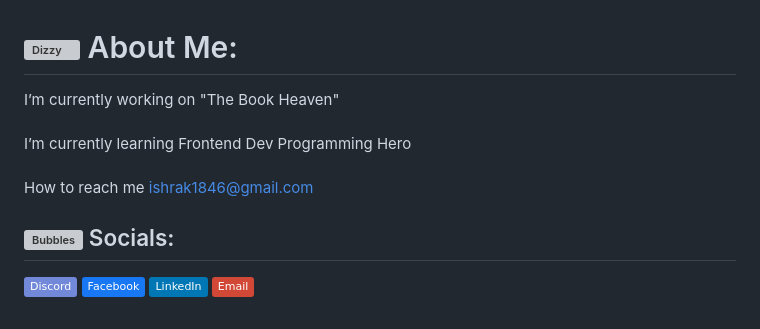
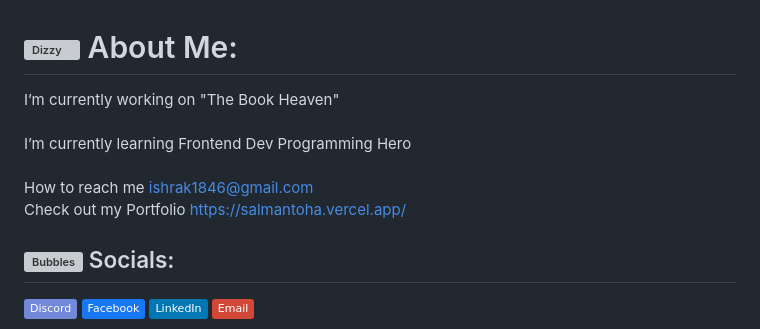
Before and after one commit to TheLunatic1/TheLunatic1, a Markdown page: README.md, the part around the change. Rendered like a GitHub page; badges without logos; grey boxes are pictures that could not be loaded.

```diff
--- a/README.md
+++ b/README.md
@@ -13,7 +13,7 @@
 <br><br>
 
 # <img src="https://raw.githubusercontent.com/Tarikul-Islam-Anik/Telegram-Animated-Emojis/main/Symbols/Dizzy.webp" alt="Dizzy" width="35" height="35" /> About Me:
- I’m currently working on "The Book Heaven"<br><br>I’m currently learning Frontend Dev Programming Hero<br><br>How to reach me ishrak1846@gmail.com
+ I’m currently working on "The Book Heaven"<br><br>I’m currently learning Frontend Dev Programming Hero<br><br>How to reach me ishrak1846@gmail.com<br>Check out my Portfolio https://salmantoha.vercel.app/
 
 
 ## <img src="https://raw.githubusercontent.com/Tarikul-Islam-Anik/Animated-Fluent-Emojis/master/Emojis/Symbols/Bubbles.png" alt="Bubbles" width="35" height="35" /> Socials:
```
